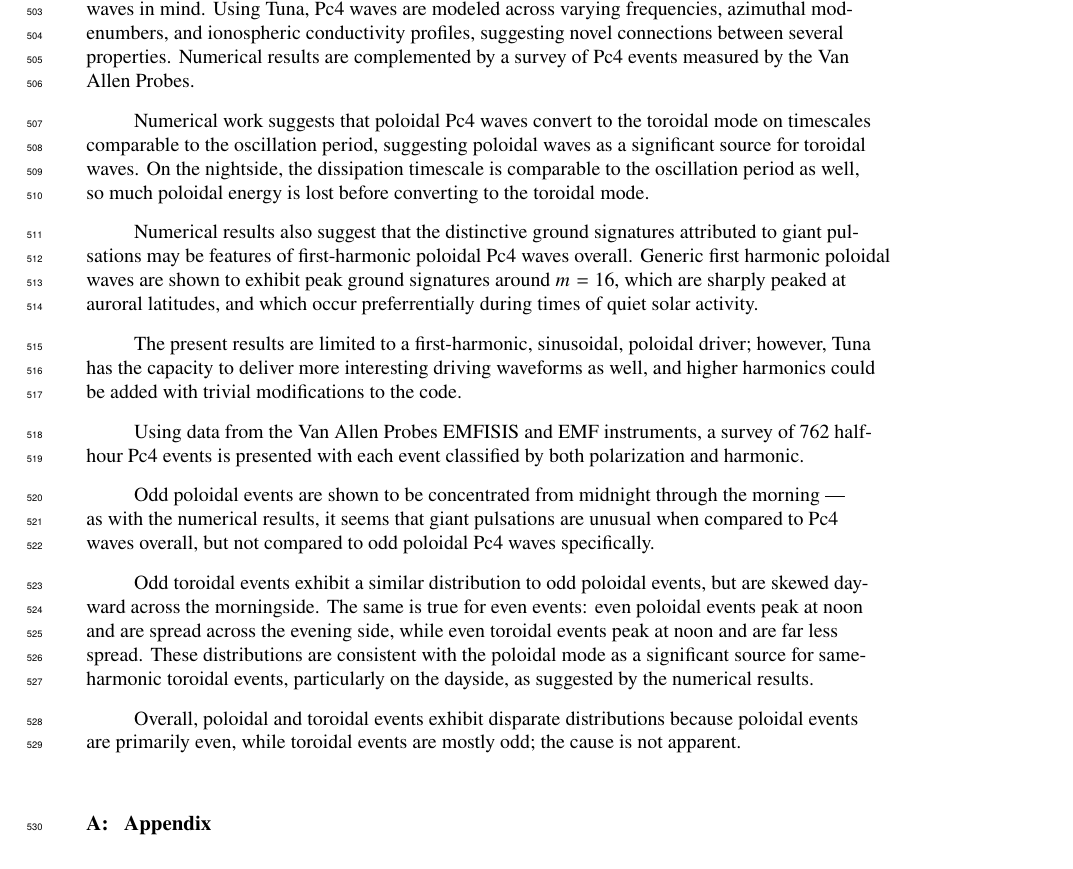
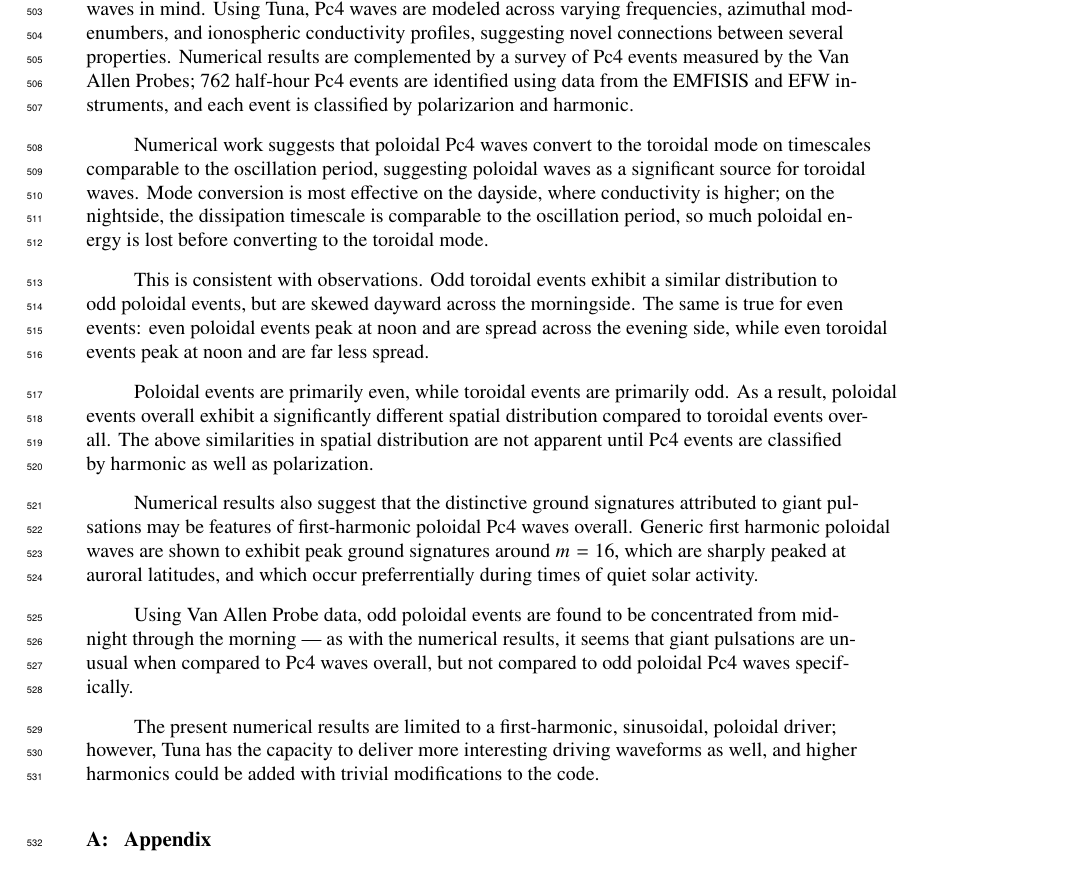
Before and after one commit to charles-uno/JGR, a LaTeX document (jgr.tex): part of page 19 of 23, cut so that both start at the same text. Compiled offline with pdfLaTeX.

Commit message:
reorganized conclusion

```diff
--- a/jgr.tex
+++ b/jgr.tex
@@ -505,23 +505,28 @@ Curiously, odd toroidal events are found to occur at a higher rate than even one
 
 \section{Discussion}
 
-The present work discusses the development of Tuna, a numerical model created with Pc4 waves in mind. Using Tuna, Pc4 waves are modeled across varying frequencies, azimuthal modenumbers, and ionospheric conductivity profiles, suggesting novel connections between several properties. Numerical results are complemented by a survey of Pc4 events measured by the Van Allen Probes.
+The present work discusses the development of Tuna, a numerical model created with Pc4 waves in mind. Using Tuna, Pc4 waves are modeled across varying frequencies, azimuthal modenumbers, and ionospheric conductivity profiles, suggesting novel connections between several properties. Numerical results are complemented by a survey of Pc4 events measured by the Van Allen Probes; 762 half-hour Pc4 events are identified using data from the EMFISIS and EFW instruments, and each event is classified by polarizarion and harmonic.
 
-Numerical work suggests that poloidal Pc4 waves convert to the toroidal mode on timescales comparable to the oscillation period, suggesting poloidal waves as a significant source for toroidal waves. On the nightside, the dissipation timescale is comparable to the oscillation period as well, so much poloidal energy is lost before converting to the toroidal mode.
+% ----------------------------------------------------------------------
+
+Numerical work suggests that poloidal Pc4 waves convert to the toroidal mode on timescales comparable to the oscillation period, suggesting poloidal waves as a significant source for toroidal waves. Mode conversion is most effective on the dayside, where conductivity is higher; on the nightside, the dissipation timescale is comparable to the oscillation period, so much poloidal energy is lost before converting to the toroidal mode.
+
+This is consistent with observations. Odd toroidal events exhibit a similar distribution to odd poloidal events, but are skewed dayward across the morningside. The same is true for even events: even poloidal events peak at noon and are spread across the evening side, while even toroidal events peak at noon and are far less spread.
+
+Poloidal events are primarily even, while toroidal events are primarily odd. As a result, poloidal events overall exhibit a significantly different spatial distribution compared to toroidal events overall. The above similarities in spatial distribution are not apparent until Pc4 events are classified by harmonic as well as polarization.
+
+% ----------------------------------------------------------------------
 
 Numerical results also suggest that the distinctive ground signatures attributed to giant pulsations may be features of first-harmonic poloidal Pc4 waves overall. Generic first harmonic poloidal waves are shown to exhibit peak ground signatures around ${m = 16}$, which are sharply peaked at auroral latitudes, and which occur preferrentially during times of quiet solar activity.
 
-The present results are limited to a first-harmonic, sinusoidal, poloidal driver; however, Tuna has the capacity to deliver more interesting driving waveforms as well, and higher harmonics could be added with trivial modifications to the code.
+Using Van Allen Probe data, odd poloidal events are found to be concentrated from midnight through the morning --- as with the numerical results, it seems that giant pulsations are unusual when compared to Pc4 waves overall, but not compared to odd poloidal Pc4 waves specifically.
 
-% -----------------------------------------------------------------------------
+% ----------------------------------------------------------------------
 
-Using data from the Van Allen Probes EMFISIS and EMF instruments, a survey of 762 half-hour Pc4 events is presented with each event classified by both polarization and harmonic.
+The present numerical results are limited to a first-harmonic, sinusoidal, poloidal driver; however, Tuna has the capacity to deliver more interesting driving waveforms as well, and higher harmonics could be added with trivial modifications to the code.
 
-Odd poloidal events are shown to be concentrated from midnight through the morning --- as with the numerical results, it seems that giant pulsations are unusual when compared to Pc4 waves overall, but not compared to odd poloidal Pc4 waves specifically.
 
-Odd toroidal events exhibit a similar distribution to odd poloidal events, but are skewed dayward across the morningside. The same is true for even events: even poloidal events peak at noon and are spread across the evening side, while even toroidal events peak at noon and are far less spread. These distributions are consistent with the poloidal mode as a significant source for same-harmonic toroidal events, particularly on the dayside, as suggested by the numerical results.
 
-Overall, poloidal and toroidal events exhibit disparate distributions because poloidal events are primarily even, while toroidal events are mostly odd; the cause is not apparent.
 
 % Aaron: reviewer might want me to look at the whole data set. maybe avoid suggesting that I could, since it now exists.
 
```
Also changed, not shown: makefile.
